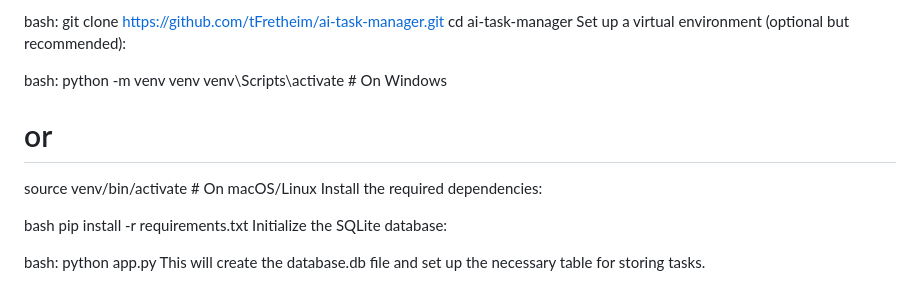
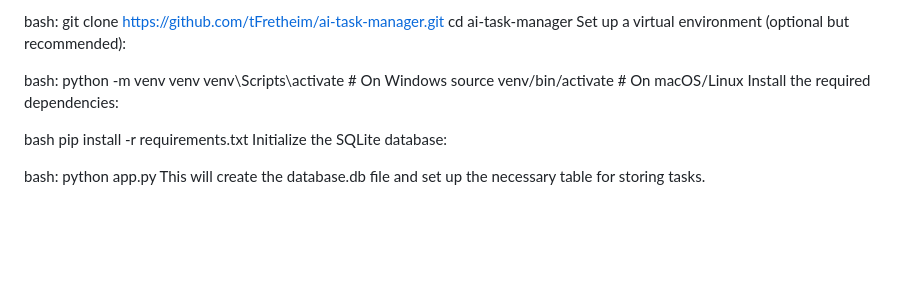
Before and after one commit to tFretheim/AI_Task_Manager, a Markdown page: README.md, the part around the change. Rendered like a GitHub page; blank space fills up the shorter version.

Commit message:
Update README.md
4

```diff
--- a/README.md
+++ b/README.md
@@ -32,7 +32,6 @@ Set up a virtual environment (optional but recommended):
 bash:
 python -m venv venv
 venv\Scripts\activate  # On Windows
-# or
 source venv/bin/activate  # On macOS/Linux
 Install the required dependencies:
 
```
